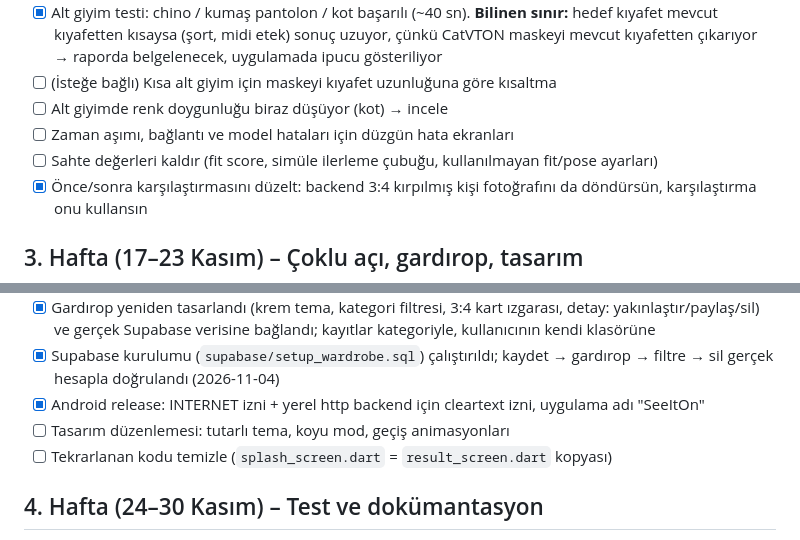
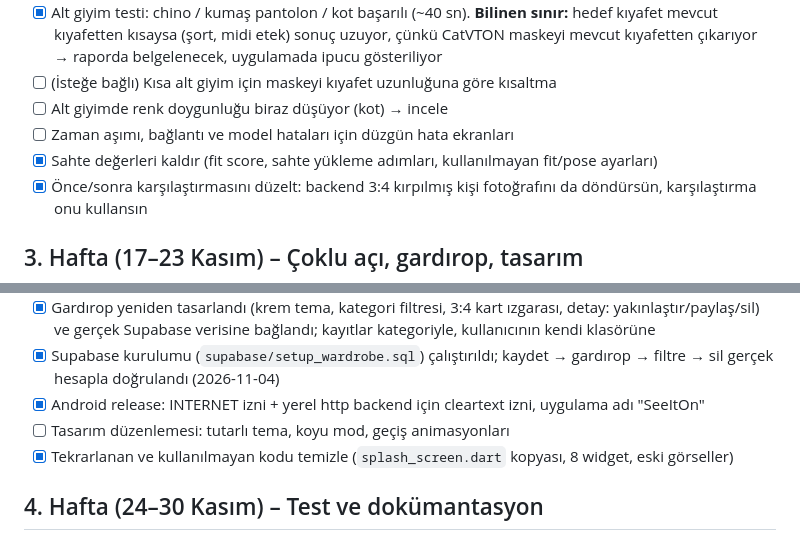
Before and after one commit to mstfgkts5/virtual-try-on-mobile, a Markdown page: docs/ROADMAP.md, 2 parts joined by grey strips. Rendered like a GitHub page.

Commit message:
docs: mark cleanup items done in roadmap
Co-Authored-By: Claude Opus 5.5 <noreply@anthropic.com>

```diff
--- a/docs/ROADMAP.md
+++ b/docs/ROADMAP.md
@@ -19,7 +19,7 @@ Teslim: çalışan uygulama + rapor + sunum.
 - [ ] (İsteğe bağlı) Kısa alt giyim için maskeyi kıyafet uzunluğuna göre kısaltma
 - [ ] Alt giyimde renk doygunluğu biraz düşüyor (kot) → incele
 - [ ] Zaman aşımı, bağlantı ve model hataları için düzgün hata ekranları
-- [ ] Sahte değerleri kaldır (fit score, simüle ilerleme çubuğu, kullanılmayan fit/pose ayarları)
+- [x] Sahte değerleri kaldır (fit score, sahte yükleme adımları, kullanılmayan fit/pose ayarları)
 - [x] Önce/sonra karşılaştırmasını düzelt: backend 3:4 kırpılmış kişi fotoğrafını da döndürsün, karşılaştırma onu kullansın
 
 ## 3. Hafta (17–23 Kasım) – Çoklu açı, gardırop, tasarım
@@ -32,7 +32,7 @@ Teslim: çalışan uygulama + rapor + sunum.
 - [x] Supabase kurulumu (`supabase/setup_wardrobe.sql`) çalıştırıldı; kaydet → gardırop → filtre → sil gerçek hesapla doğrulandı (2026-11-04)
 - [x] Android release: INTERNET izni + yerel http backend için cleartext izni, uygulama adı "SeeItOn"
 - [ ] Tasarım düzenlemesi: tutarlı tema, koyu mod, geçiş animasyonları
-- [ ] Tekrarlanan kodu temizle (`splash_screen.dart` = `result_screen.dart` kopyası)
+- [x] Tekrarlanan ve kullanılmayan kodu temizle (`splash_screen.dart` kopyası, 8 widget, eski görseller)
 
 ## 4. Hafta (24–30 Kasım) – Test ve dokümantasyon
 - [ ] Gerçek telefonda uçtan uca test
```
